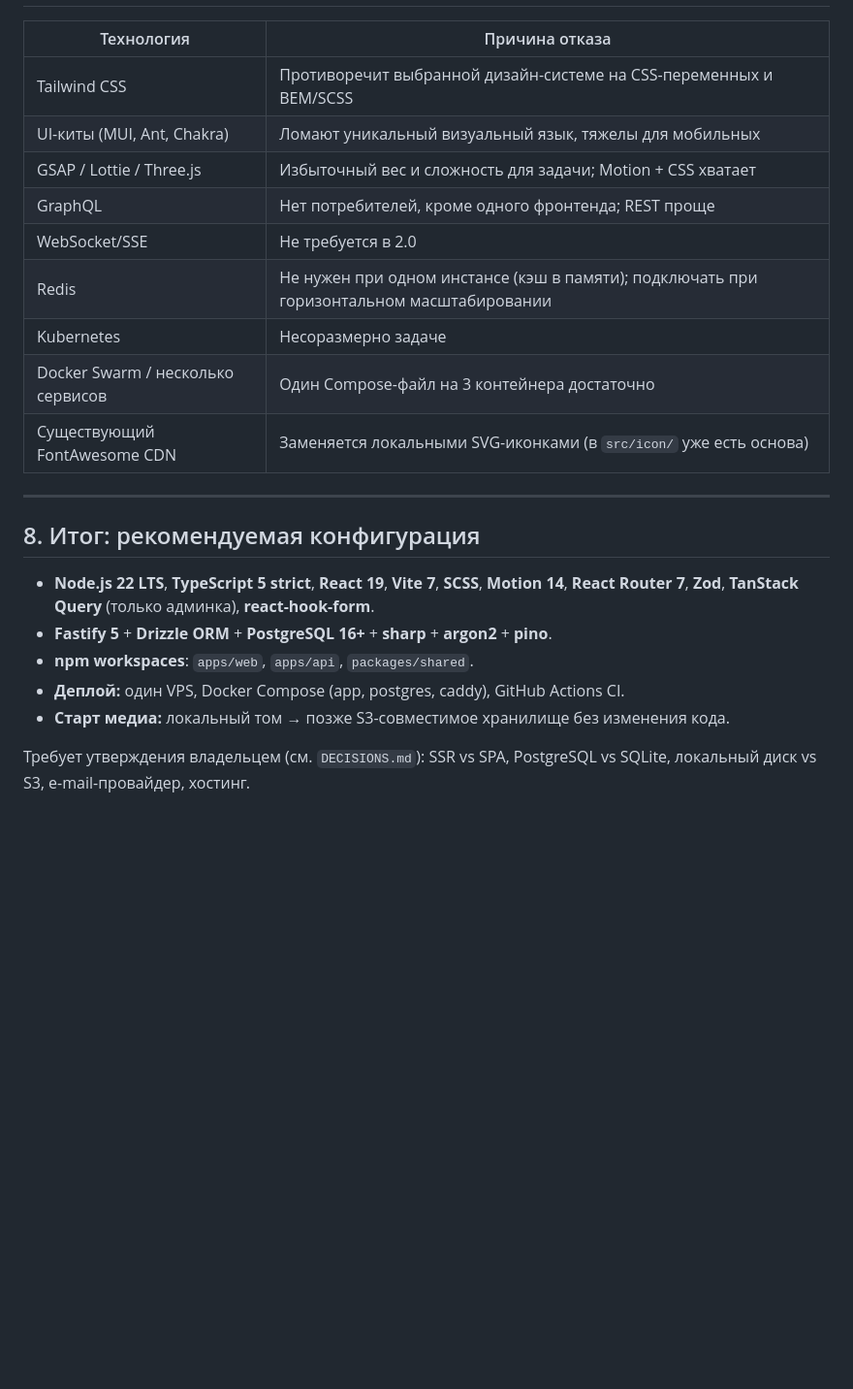
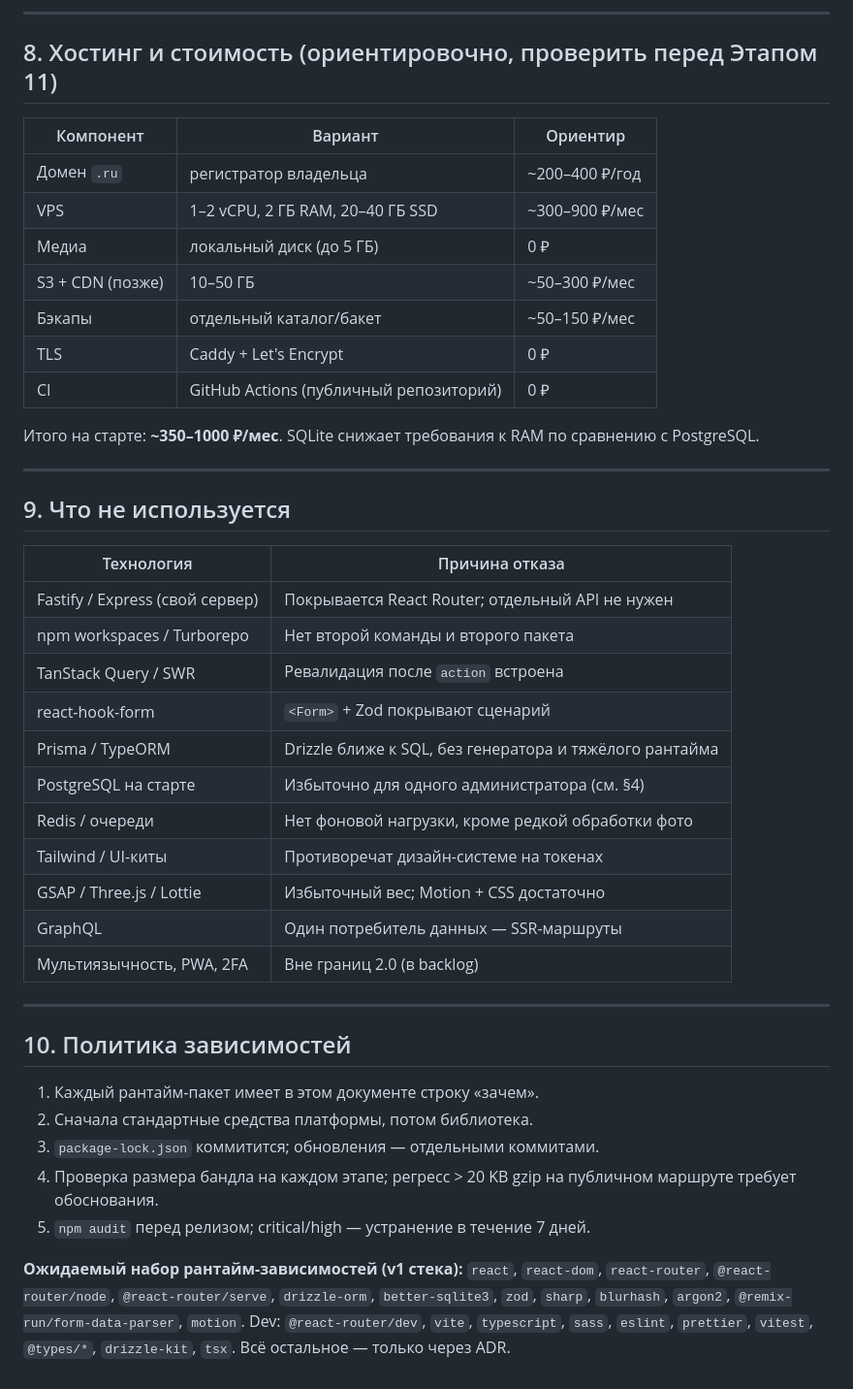
Before and after one commit to Excelsi0/Excelsio_Moments, a Markdown page: docs/TECH_STACK.md, the part around one of its changes. Shown at 97% size. Drawn GitHub-style; blank space fills up the shorter version.

```diff
--- a/docs/TECH_STACK.md
+++ b/docs/TECH_STACK.md
@@ -123,24 +175,45 @@
+---
+
+## 8. Хостинг и стоимость (ориентировочно, проверить перед Этапом 11)
+
+| Компонент | Вариант | Ориентир |
+| --- | --- | --- |
+| Домен `.ru` | регистратор владельца | ~200–400 ₽/год |
+| VPS | 1–2 vCPU, 2 ГБ RAM, 20–40 ГБ SSD | ~300–900 ₽/мес |
+| Медиа | локальный диск (до 5 ГБ) | 0 ₽ |
+| S3 + CDN (позже) | 10–50 ГБ | ~50–300 ₽/мес |
+| Бэкапы | отдельный каталог/бакет | ~50–150 ₽/мес |
+| TLS | Caddy + Let's Encrypt | 0 ₽ |
+| CI | GitHub Actions (публичный репозиторий) | 0 ₽ |
+
+Итого на старте: **~350–1000 ₽/мес**. SQLite снижает требования к RAM по сравнению с PostgreSQL.
+
+---
+
+## 9. Что не используется
 
 | Технология | Причина отказа |
 | --- | --- |
-| Tailwind CSS | Противоречит выбранной дизайн-системе на CSS-переменных и BEM/SCSS |
-| UI-киты (MUI, Ant, Chakra) | Ломают уникальный визуальный язык, тяжелы для мобильных |
-| GSAP / Lottie / Three.js | Избыточный вес и сложность для задачи; Motion + CSS хватает |
-| GraphQL | Нет потребителей, кроме одного фронтенда; REST проще |
-| WebSocket/SSE | Не требуется в 2.0 |
-| Redis | Не нужен при одном инстансе (кэш в памяти); подключать при горизонтальном масштабировании |
-| Kubernetes | Несоразмерно задаче |
-| Docker Swarm / несколько сервисов | Один Compose-файл на 3 контейнера достаточно |
-| Существующий FontAwesome CDN | Заменяется локальными SVG-иконками (в `src/icon/` уже есть основа) |
+| Fastify / Express (свой сервер) | Покрывается React Router; отдельный API не нужен |
+| npm workspaces / Turborepo | Нет второй команды и второго пакета |
+| TanStack Query / SWR | Ревалидация после `action` встроена |
+| react-hook-form | `<Form>` + Zod покрывают сценарий |
+| Prisma / TypeORM | Drizzle ближе к SQL, без генератора и тяжёлого рантайма |
+| PostgreSQL на старте | Избыточно для одного администратора (см. §4) |
+| Redis / очереди | Нет фоновой нагрузки, кроме редкой обработки фото |
+| Tailwind / UI-киты | Противоречат дизайн-системе на токенах |
+| GSAP / Three.js / Lottie | Избыточный вес; Motion + CSS достаточно |
+| GraphQL | Один потребитель данных — SSR-маршруты |
+| Мультиязычность, PWA, 2FA | Вне границ 2.0 (в backlog) |
 
 ---
 
-## 8. Итог: рекомендуемая конфигурация
+## 10. Политика зависимостей
 
-- **Node.js 22 LTS**, **TypeScript 5 strict**, **React 19**, **Vite 7**, **SCSS**, **Motion 14**, **React Router 7**, **Zod**, **TanStack Query** (только админка), **react-hook-form**.
-- **Fastify 5** + **Drizzle ORM** + **PostgreSQL 16+** + **sharp** + **argon2** + **pino**.
-- **npm workspaces**: `apps/web`, `apps/api`, `packages/shared`.
-- **Деплой:** один VPS, Docker Compose (app, postgres, caddy), GitHub Actions CI.
-- **Старт медиа:** локальный том → позже S3-совместимое хранилище без изменения кода.
+1. Каждый рантайм-пакет имеет в этом документе строку «зачем».
+2. Сначала стандартные средства платформы, потом библиотека.
+3. `package-lock.json` коммитится; обновления — отдельными коммитами.
+4. Проверка размера бандла на каждом этапе; регресс > 20 KB gzip на публичном маршруте требует обоснования.
+5. `npm audit` перед релизом; critical/high — устранение в течение 7 дней.
 
-Требует утверждения владельцем (см. `DECISIONS.md`): SSR vs SPA, PostgreSQL vs SQLite, локальный диск vs S3, e-mail-провайдер, хостинг.
+**Ожидаемый набор рантайм-зависимостей (v1 стека):** `react`, `react-dom`, `react-router`, `@react-router/node`, `@react-router/serve`, `drizzle-orm`, `better-sqlite3`, `zod`, `sharp`, `blurhash`, `argon2`, `@remix-run/form-data-parser`, `motion`. Dev: `@react-router/dev`, `vite`, `typescript`, `sass`, `eslint`, `prettier`, `vitest`, `@types/*`, `drizzle-kit`, `tsx`. Всё остальное — только через ADR.
```
Also changed, not shown: other parts of docs/TECH_STACK.md (+138 -86 lines).
